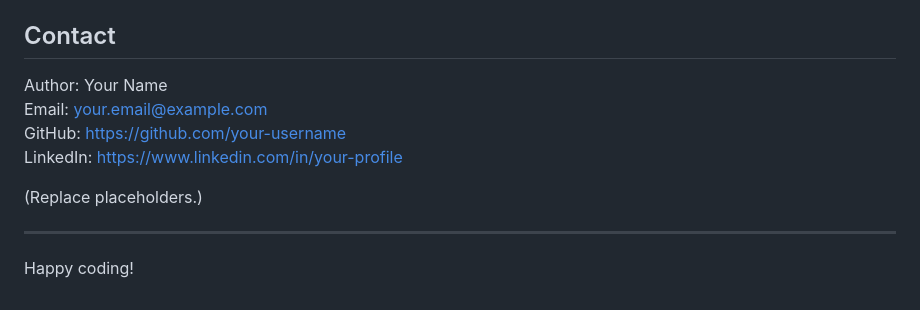
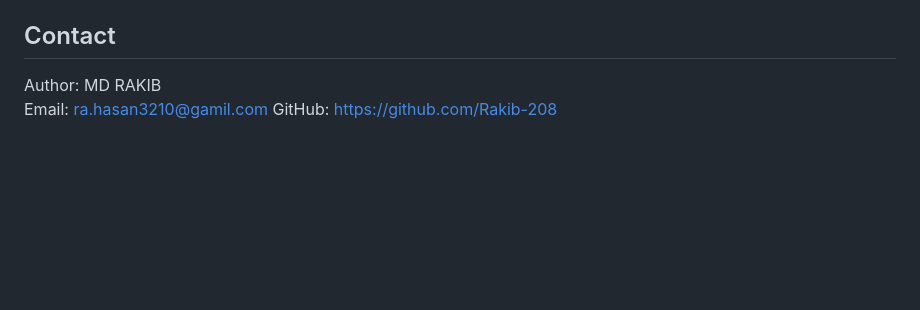
Before and after one commit to Rakib-208/flutter_prog, a Markdown page: README.md, the part around the change. Rendered like a GitHub page; blank space fills up the shorter version.

```diff
--- a/README.md
+++ b/README.md
@@ -148,12 +148,6 @@ Follow:
 
 ## Contact
 
-Author: Your Name
-Email: your.email@example.com
-GitHub: https://github.com/your-username
-LinkedIn: https://www.linkedin.com/in/your-profile
-
-(Replace placeholders.)
-
----
-Happy coding!
+Author: MD RAKIB
+Email: ra.hasan3210@gamil.com
+GitHub: https://github.com/Rakib-208
```
